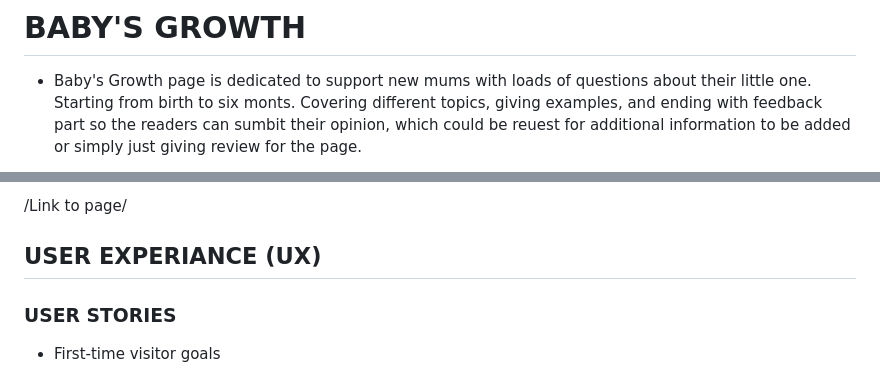
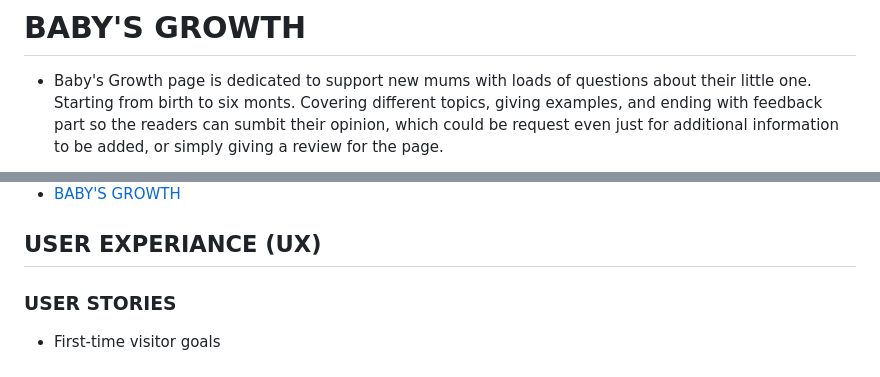
Before and after one commit to TinaGrigorova/baby_growth, a Markdown page: README.md, 2 parts joined by grey strips. Rendered like a GitHub page.

```diff
--- a/README.md
+++ b/README.md
@@ -1,5 +1,5 @@
 # BABY'S GROWTH
 
 * Baby's Growth page is dedicated to support new mums with loads of questions about their little one.
-Starting from birth to six monts. Covering different topics, giving examples, and ending with feedback part so the readers can sumbit their opinion, which could be reuest for additional information to be added or simply just giving review for the page.
+Starting from birth to six monts. Covering different topics, giving examples, and ending with feedback part so the readers can sumbit their opinion, which could be request even  just for additional information to be added, or simply giving a review for the page.
 
@@ -7,5 +7,6 @@ Starting from birth to six monts. Covering different topics, giving examples, an
 
-/Link to page/
+* [BABY'S GROWTH](https://tinagrigorova.github.io/baby_growth/)
+
 
 ## USER EXPERIANCE (UX)
 ### USER STORIES
```
Also changed, not shown: other parts of README.md (+33 -8 lines).
